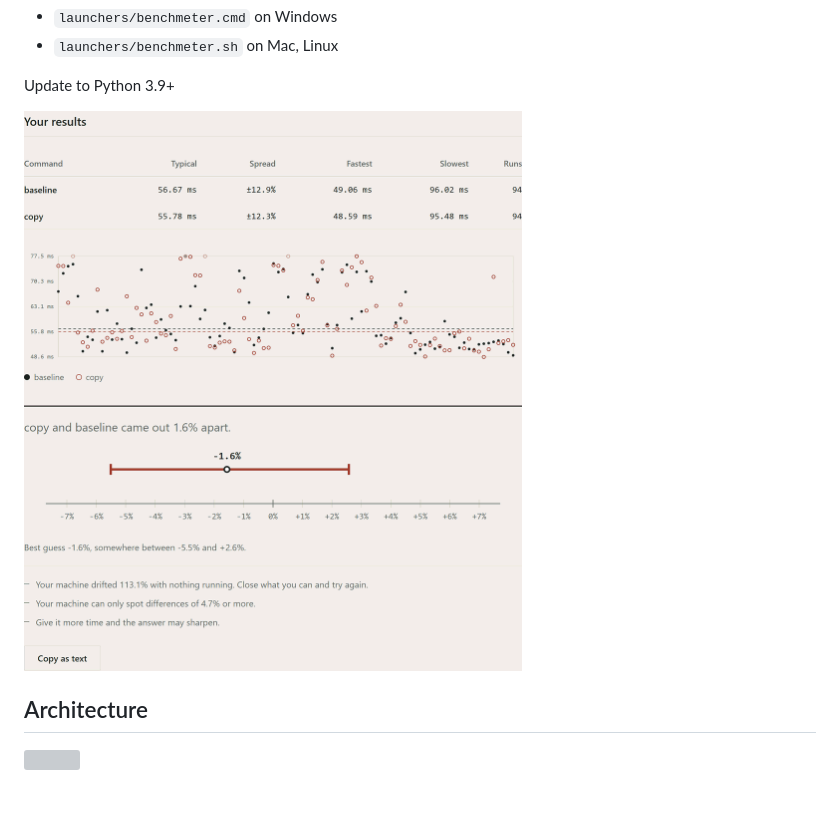
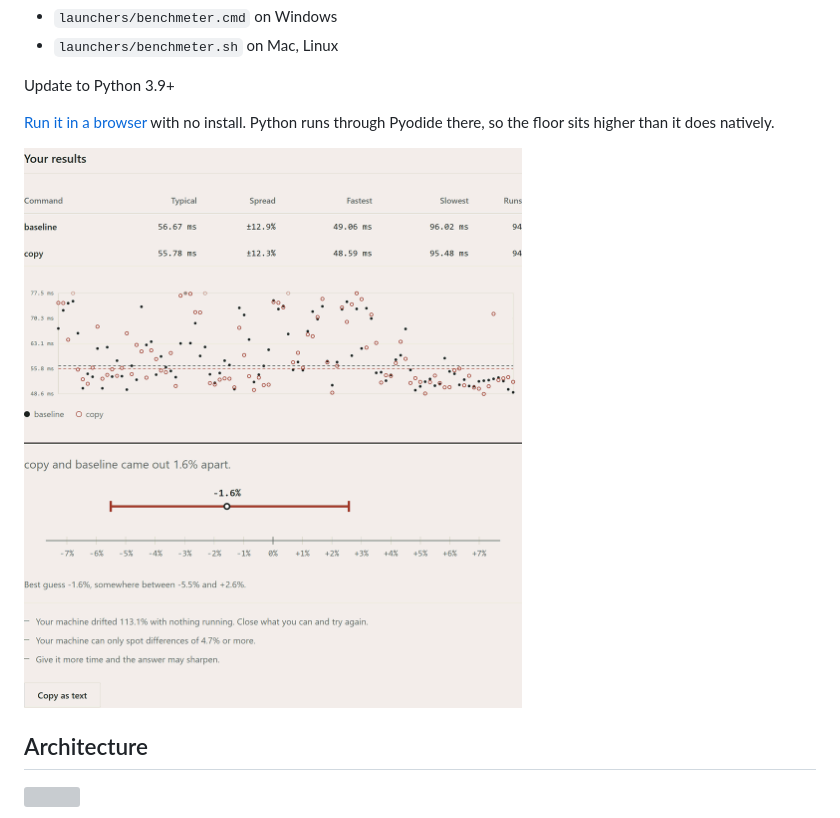
Before and after one commit to XeminoL/benchmeter, a Markdown page: README.md, the part around the change. Rendered like a GitHub page; blank space fills up the shorter version; grey boxes are pictures that could not be loaded.

Commit message:
Link the browser version, describe what the inconclusive shot shows

```diff
--- a/README.md
+++ b/README.md
@@ -11,7 +11,10 @@ Interleaving the variants within each round removes the attribution. Where the e
 
 Update to Python 3.9+
 
-![Two identical commands, correctly declared indistinguishable](docs/screenshot-inconclusive.png)
+[Run it in a browser](https://xeminol.github.io/benchmeter/) with no install. Python
+runs through Pyodide there, so the floor sits higher than it does natively.
+
+![A command against an exact copy of itself: the interval crosses zero and the difference sits under the resolution floor, so no verdict is issued](docs/screenshot-inconclusive.png)
 
 ## Architecture
 
```
